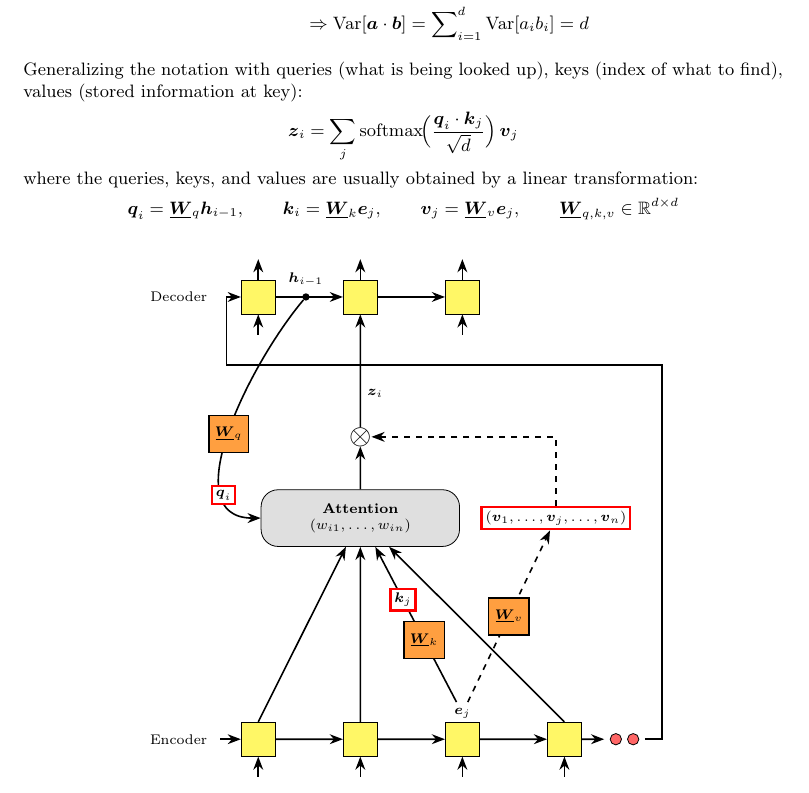
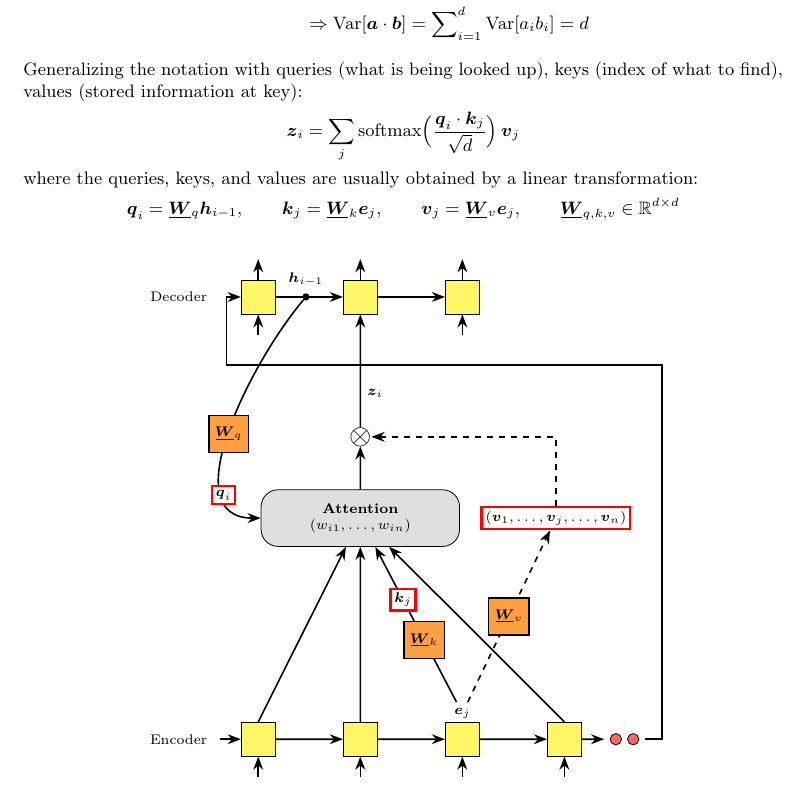
Before and after one commit to fabianbosshard/usi-informatics-course-summaries, a LaTeX document (summaries/usi-natural-language-processing-summary.tex): part of page 10 of 10, cut so that both start at the same text. Compiled offline with pdfLaTeX.

Commit message:
fix typo

```diff
--- a/summaries/usi-natural-language-processing-summary.tex
+++ b/summaries/usi-natural-language-processing-summary.tex
@@ -1181,12 +1181,12 @@ Calculating similarity:
 
 Generalizing the notation with queries (what is being looked up), keys (index of what to find), values (stored information at key):
 \[
-  \vect{z}_i=\sum_{j}\operatorname{softmax}\!\Bigl(\frac{\vect{q}_i\cdot \vect{k}_j}{\sqrt{d}}\Bigr)\,\vect{v}_j
+  \vect{z}_i=\sum_{j}\operatorname{softmax}\Bigl(\frac{\vect{q}_i\cdot \vect{k}_j}{\sqrt{d}}\Bigr)\,\vect{v}_j
 \]
 where the queries, keys, and values are usually obtained by a linear transformation:
 \[
   \vect{q}_i=\matr W_q \vect{h}_{i-1},\qquad
-  \vect{k}_i=\matr W_k \vect{e}_j,\qquad
+  \vect{k}_j=\matr W_k \vect{e}_j,\qquad
   \vect{v}_j=\matr W_v \vect{e}_j,
   \qquad
   \matr W_{q,k,v}\in \R^{d\times d}
```
